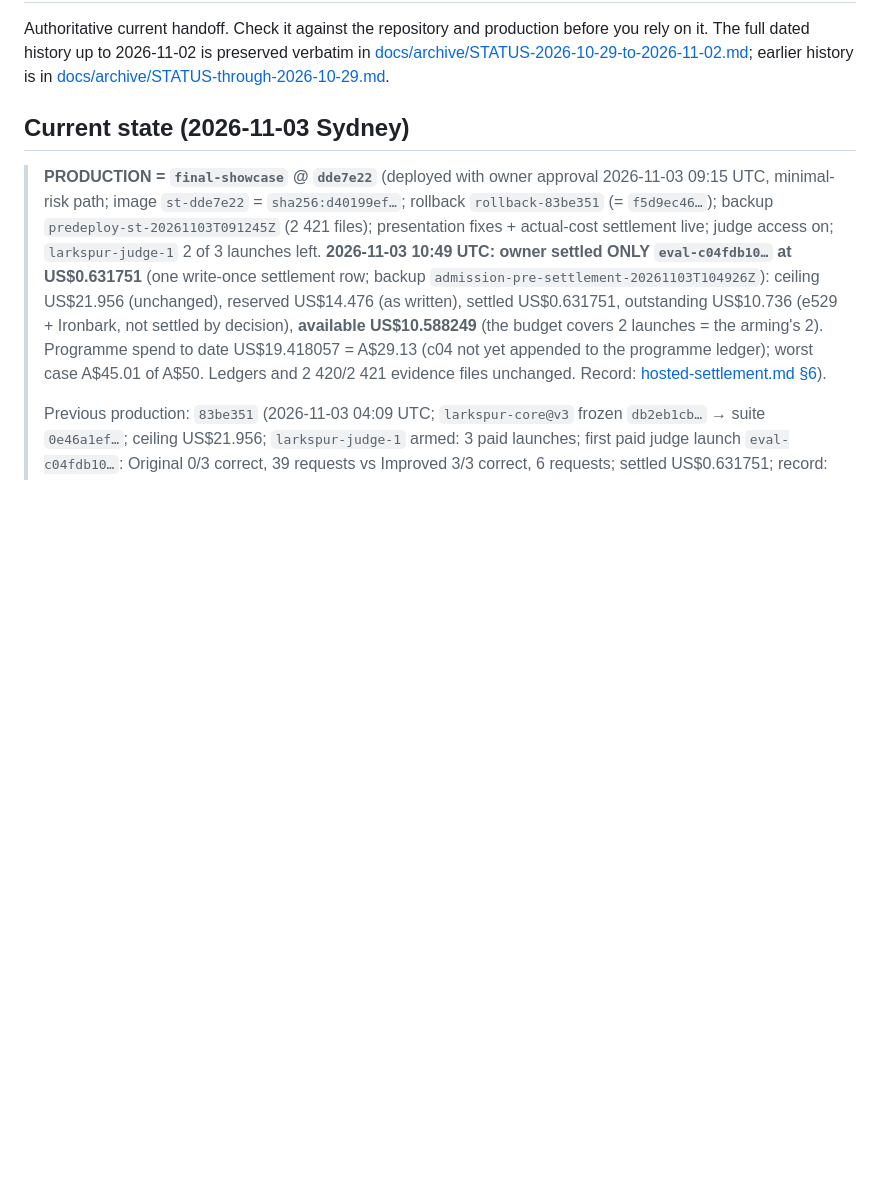
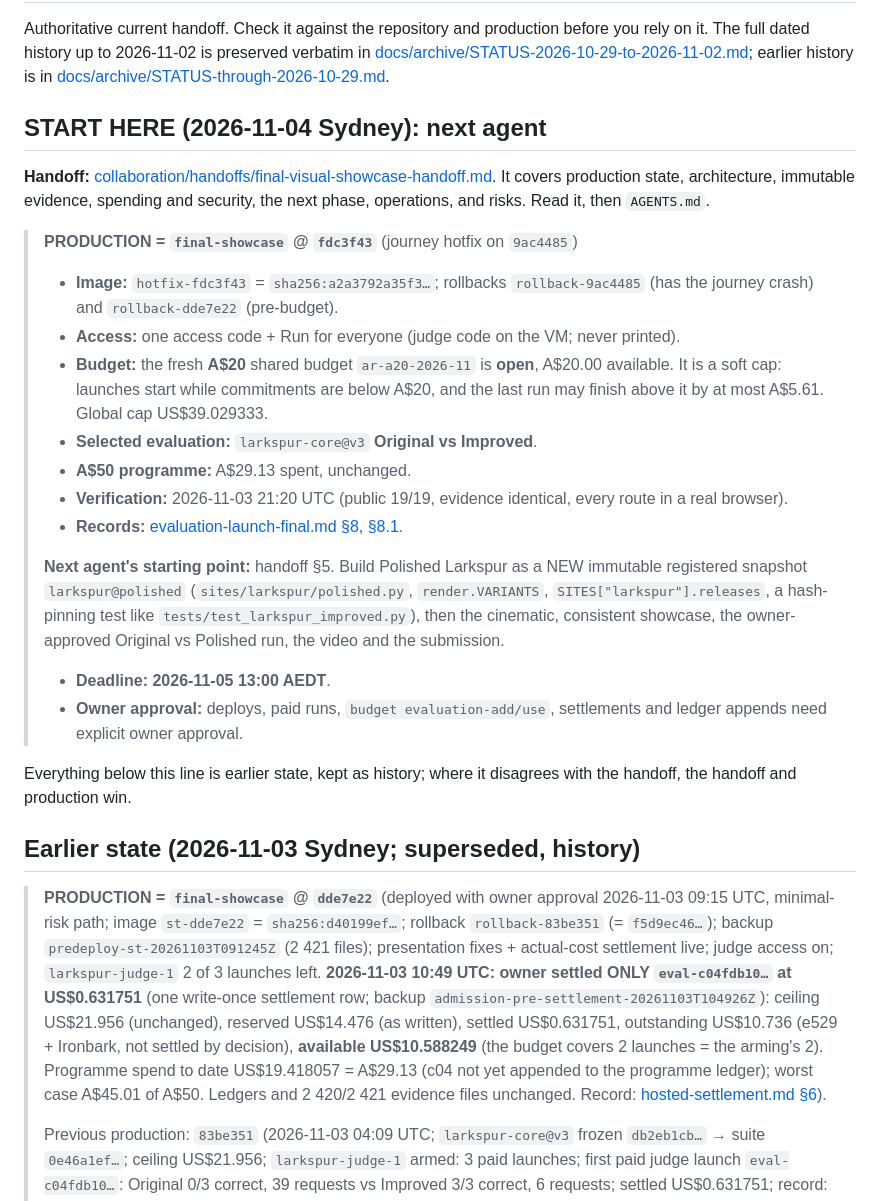
Before and after one commit to Ezio99/Hack_Agent_Readiness, a Markdown page: STATUS.md, the part around the change. Rendered like a GitHub page; blank space fills up the shorter version.

Commit message:
Handoff for the final visual showcase phase; STATUS points to it (documentation only)
Claude-Session: https://claude.ai/code/session_01L5SZ5cV87cqMzBXtEazS5F

```diff
--- a/STATUS.md
+++ b/STATUS.md
@@ -2,7 +2,26 @@
 
 Authoritative current handoff. Check it against the repository and production before you rely on it. The full dated history up to 2026-11-02 is preserved verbatim in [docs/archive/STATUS-2026-10-29-to-2026-11-02.md](docs/archive/STATUS-2026-10-29-to-2026-11-02.md); earlier history is in [docs/archive/STATUS-through-2026-10-29.md](docs/archive/STATUS-through-2026-10-29.md).
 
-## Current state (2026-11-03 Sydney)
+## START HERE (2026-11-04 Sydney): next agent
+
+**Handoff:** [collaboration/handoffs/final-visual-showcase-handoff.md](collaboration/handoffs/final-visual-showcase-handoff.md). It covers production state, architecture, immutable evidence, spending and security, the next phase, operations, and risks. Read it, then `AGENTS.md`.
+
+> **PRODUCTION = `final-showcase` @ `fdc3f43`** (journey hotfix on `9ac4485`)
+> - **Image:** `hotfix-fdc3f43` = `sha256:a2a3792a35f3…`; rollbacks `rollback-9ac4485` (has the journey crash) and `rollback-dde7e22` (pre-budget).
+> - **Access:** one access code + Run for everyone (judge code on the VM; never printed).
+> - **Budget:** the fresh **A$20** shared budget `ar-a20-2026-11` is **open**, A$20.00 available. It is a soft cap: launches start while commitments are below A$20, and the last run may finish above it by at most A$5.61. Global cap US$39.029333.
+> - **Selected evaluation:** `larkspur-core@v3` **Original vs Improved**.
+> - **A$50 programme:** A$29.13 spent, unchanged.
+> - **Verification:** 2026-11-03 21:20 UTC (public 19/19, evidence identical, every route in a real browser).
+> - **Records:** [evaluation-launch-final.md §8, §8.1](collaboration/reports/evaluation-launch-final.md).
+>
+> **Next agent's starting point:** handoff §5. Build Polished Larkspur as a NEW immutable registered snapshot `larkspur@polished` (`sites/larkspur/polished.py`, `render.VARIANTS`, `SITES["larkspur"].releases`, a hash-pinning test like `tests/test_larkspur_improved.py`), then the cinematic, consistent showcase, the owner-approved Original vs Polished run, the video and the submission.
+> - **Deadline:** **2026-11-05 13:00 AEDT**.
+> - **Owner approval:** deploys, paid runs, `budget evaluation-add/use`, settlements and ledger appends need explicit owner approval.
+
+Everything below this line is earlier state, kept as history; where it disagrees with the handoff, the handoff and production win.
+
+## Earlier state (2026-11-03 Sydney; superseded, history)
 
 > **PRODUCTION = `final-showcase` @ `dde7e22`** (deployed with owner approval 2026-11-03 09:15 UTC, minimal-risk path; image `st-dde7e22` = `sha256:d40199ef…`; rollback `rollback-83be351` (= `f5d9ec46…`); backup `predeploy-st-20261103T091245Z` (2 421 files); presentation fixes + actual-cost settlement live; judge access on; `larkspur-judge-1` 2 of 3 launches left. **2026-11-03 10:49 UTC: owner settled ONLY `eval-c04fdb10…` at US$0.631751** (one write-once settlement row; backup `admission-pre-settlement-20261103T104926Z`): ceiling US$21.956 (unchanged), reserved US$14.476 (as written), settled US$0.631751, outstanding US$10.736 (e529 + Ironbark, not settled by decision), **available US$10.588249** (the budget covers 2 launches = the arming's 2). Programme spend to date US$19.418057 = A$29.13 (c04 not yet appended to the programme ledger); worst case A$45.01 of A$50. Ledgers and 2 420/2 421 evidence files unchanged. Record: [hosted-settlement.md §6](collaboration/reports/hosted-settlement.md)).
 >
```
Also changed, not shown: collaboration/handoffs/final-visual-showcase-handoff.md (added, +292 -0 lines).
